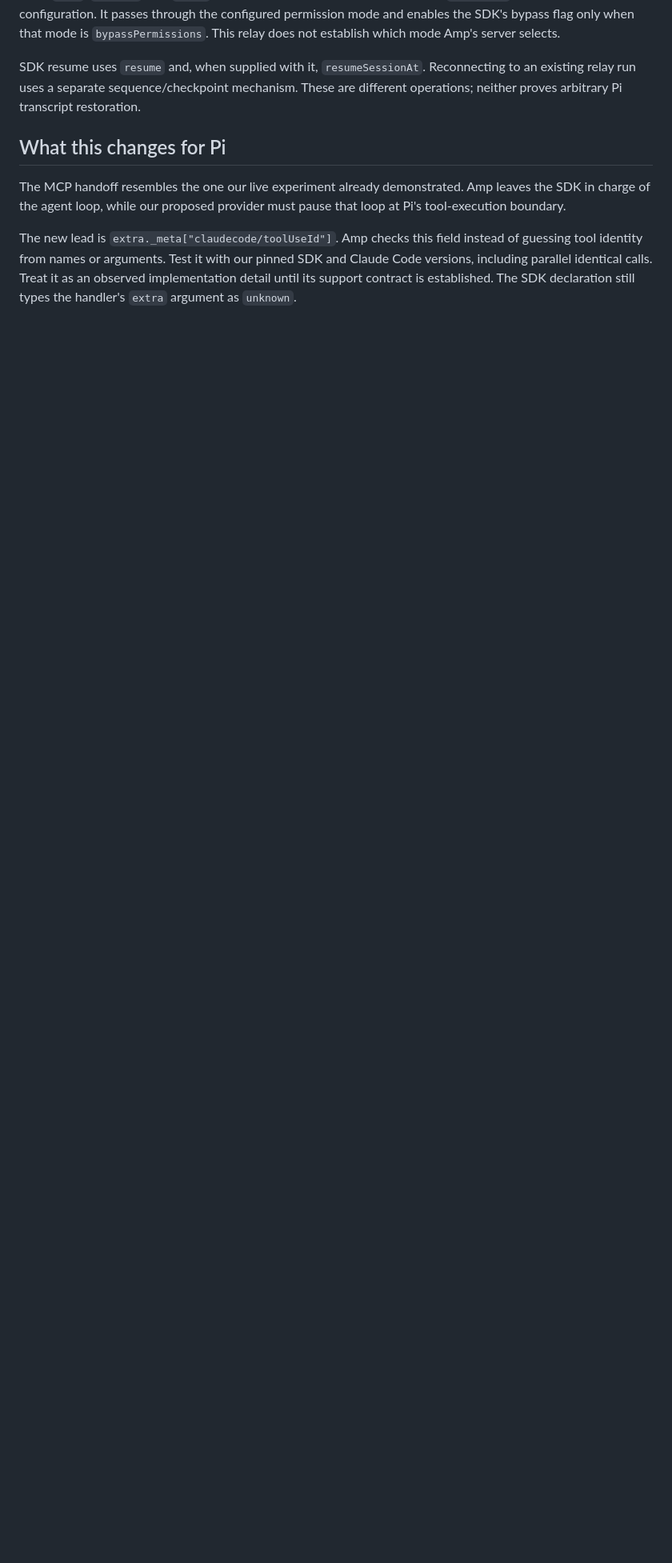
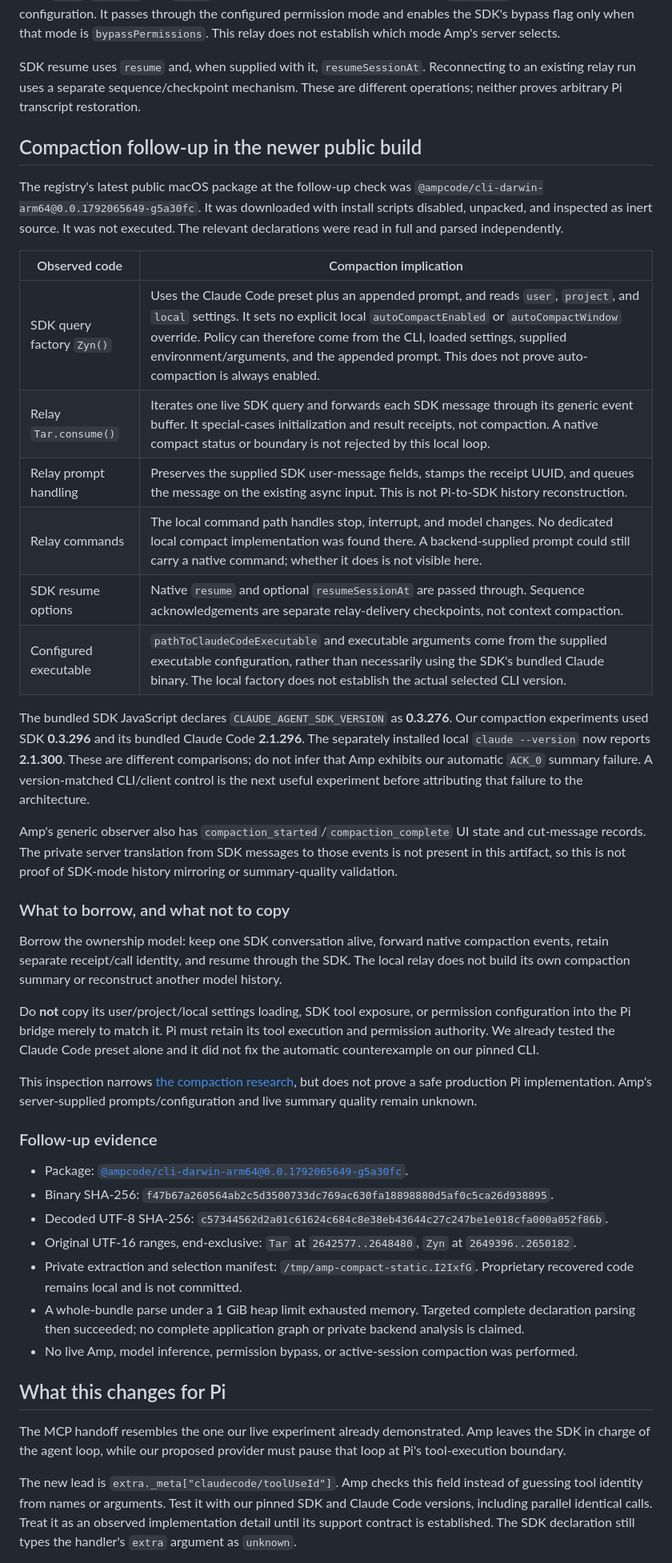
Before and after one commit to peterlimg/pi-remote, a Markdown page: docs/research/amp-sdk-static-analysis.md, the part around one of its changes. Shown at 80% size. Rendered like a GitHub page; blank space fills up the shorter version.

Commit message:
Trace current Amp SDK compaction delegation and version differences

```diff
--- a/docs/research/amp-sdk-static-analysis.md
+++ b/docs/research/amp-sdk-static-analysis.md
@@ -43,6 +43,41 @@ The names below are minified identifiers from this exact release, not stable pub
 `N0n()` enables partial messages, uses the `claude_code` system-prompt preset with an appended prompt, and loads `user`, `project`, and `local` settings. It does not use our experiment's `tools: []` or isolated settings configuration. It passes through the configured permission mode and enables the SDK's bypass flag only when that mode is `bypassPermissions`. This relay does not establish which mode Amp's server selects.
 
 SDK resume uses `resume` and, when supplied with it, `resumeSessionAt`. Reconnecting to an existing relay run uses a separate sequence/checkpoint mechanism. These are different operations; neither proves arbitrary Pi transcript restoration.
+
+## Compaction follow-up in the newer public build
+
+The registry's latest public macOS package at the follow-up check was `@ampcode/cli-darwin-arm64@0.0.1792065649-g5a30fc`. It was downloaded with install scripts disabled, unpacked, and inspected as inert source. It was not executed. The relevant declarations were read in full and parsed independently.
+
+| Observed code | Compaction implication |
+| --- | --- |
+| SDK query factory `Zyn()` | Uses the Claude Code preset plus an appended prompt, and reads `user`, `project`, and `local` settings. It sets no explicit local `autoCompactEnabled` or `autoCompactWindow` override. Policy can therefore come from the CLI, loaded settings, supplied environment/arguments, and the appended prompt. This does not prove auto-compaction is always enabled. |
+| Relay `Tar.consume()` | Iterates one live SDK query and forwards each SDK message through its generic event buffer. It special-cases initialization and result receipts, not compaction. A native compact status or boundary is not rejected by this local loop. |
+| Relay prompt handling | Preserves the supplied SDK user-message fields, stamps the receipt UUID, and queues the message on the existing async input. This is not Pi-to-SDK history reconstruction. |
+| Relay commands | The local command path handles stop, interrupt, and model changes. No dedicated local compact implementation was found there. A backend-supplied prompt could still carry a native command; whether it does is not visible here. |
+| SDK resume options | Native `resume` and optional `resumeSessionAt` are passed through. Sequence acknowledgements are separate relay-delivery checkpoints, not context compaction. |
+| Configured executable | `pathToClaudeCodeExecutable` and executable arguments come from the supplied executable configuration, rather than necessarily using the SDK's bundled Claude binary. The local factory does not establish the actual selected CLI version. |
+
+The bundled SDK JavaScript declares `CLAUDE_AGENT_SDK_VERSION` as **0.3.276**. Our compaction experiments used SDK **0.3.296** and its bundled Claude Code **2.1.296**. The separately installed local `claude --version` now reports **2.1.300**. These are different comparisons; do not infer that Amp exhibits our automatic `ACK_0` summary failure. A version-matched CLI/client control is the next useful experiment before attributing that failure to the architecture.
+
+Amp's generic observer also has `compaction_started`/`compaction_complete` UI state and cut-message records. The private server translation from SDK messages to those events is not present in this artifact, so this is not proof of SDK-mode history mirroring or summary-quality validation.
+
+### What to borrow, and what not to copy
+
+Borrow the ownership model: keep one SDK conversation alive, forward native compaction events, retain separate receipt/call identity, and resume through the SDK. The local relay does not build its own compaction summary or reconstruct another model history.
+
+Do **not** copy its user/project/local settings loading, SDK tool exposure, or permission configuration into the Pi bridge merely to match it. Pi must retain its tool execution and permission authority. We already tested the Claude Code preset alone and it did not fix the automatic counterexample on our pinned CLI.
+
+This inspection narrows [the compaction research](claude-agent-sdk-compaction.md), but does not prove a safe production Pi implementation. Amp's server-supplied prompts/configuration and live summary quality remain unknown.
+
+### Follow-up evidence
+
+- Package: [`@ampcode/cli-darwin-arm64@0.0.1792065649-g5a30fc`](https://www.npmjs.com/package/@ampcode/cli-darwin-arm64/v/0.0.1792065649-g5a30fc).
+- Binary SHA-256: `f47b67a260564ab2c5d3500733dc769ac630fa18898880d5af0c5ca26d938895`.
+- Decoded UTF-8 SHA-256: `c57344562d2a01c61624c684c8e38eb43644c27c247be1e018cfa000a052f86b`.
+- Original UTF-16 ranges, end-exclusive: `Tar` at `2642577..2648480`, `Zyn` at `2649396..2650182`.
+- Private extraction and selection manifest: `/tmp/amp-compact-static.I2IxfG`. Proprietary recovered code remains local and is not committed.
+- A whole-bundle parse under a 1 GiB heap limit exhausted memory. Targeted complete declaration parsing then succeeded; no complete application graph or private backend analysis is claimed.
+- No live Amp, model inference, permission bypass, or active-session compaction was performed.
 
 ## What this changes for Pi
 
```
Also changed, not shown: other parts of docs/research/amp-sdk-static-analysis.md (+1 -1 lines), docs/research/claude-agent-sdk-compaction.md (+6 -0 lines).
